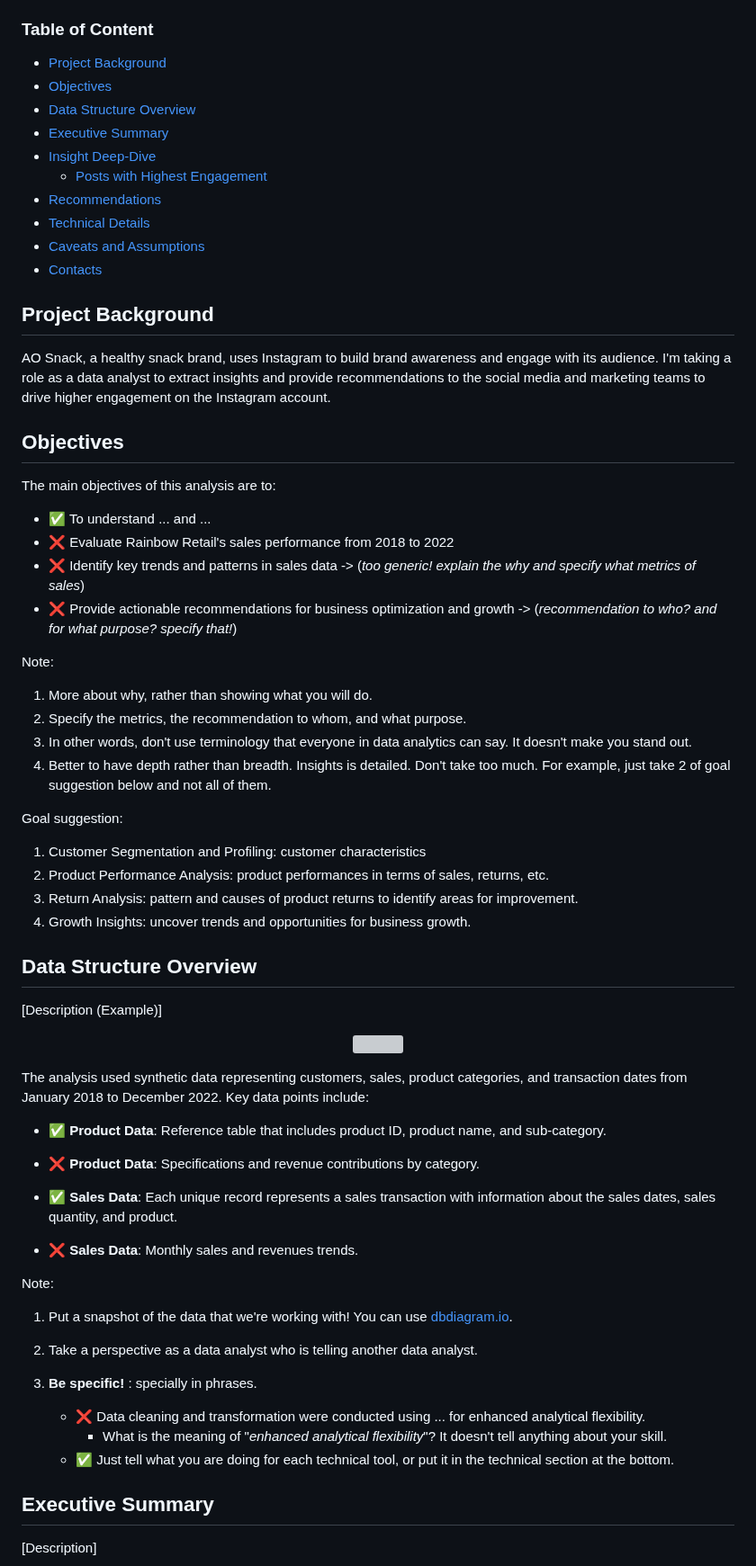
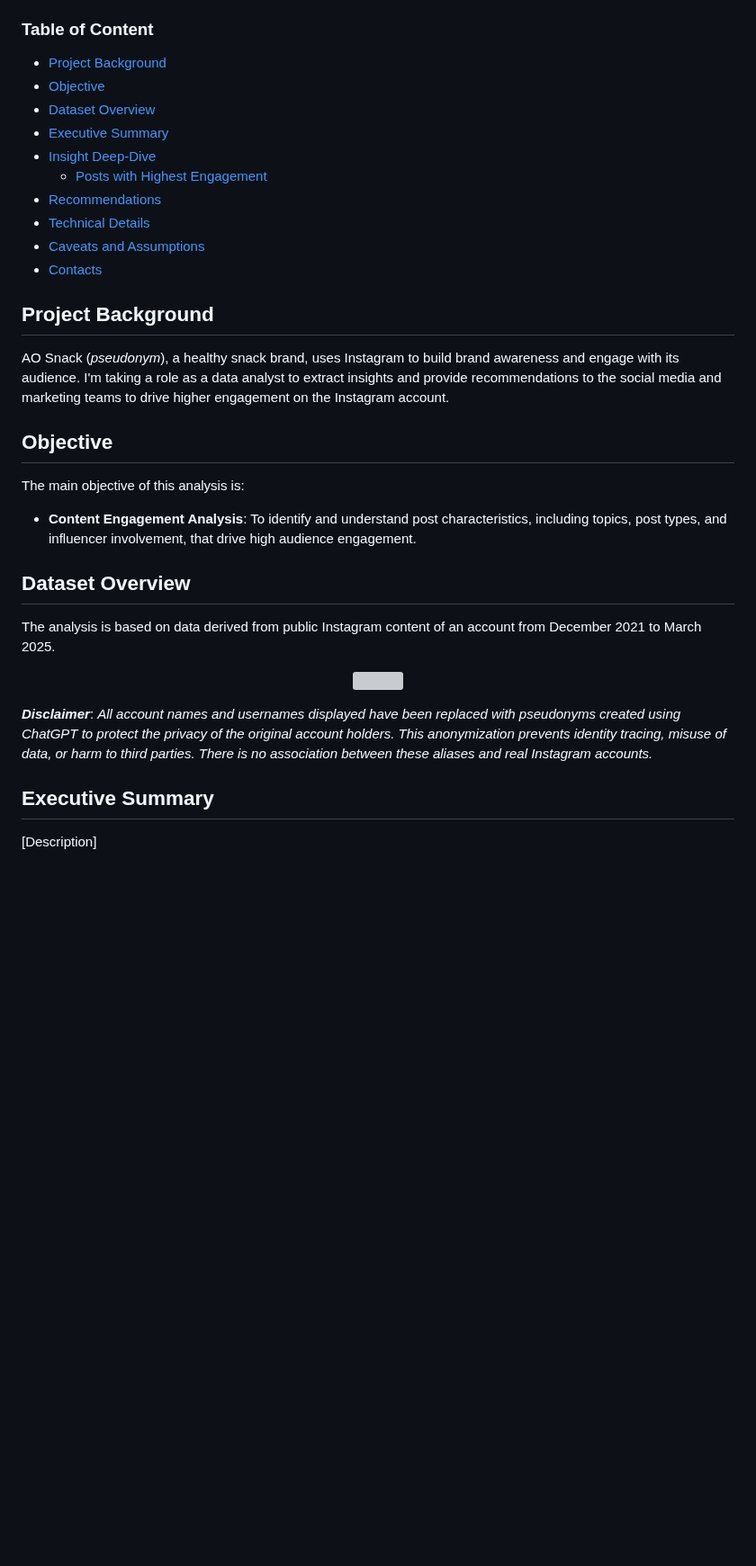
Before and after one commit to andrewanggoh/instagram-account-engagement-analysis, a Markdown page: README.md, the part around the change. Shown at 90% size. GitHub-like rendering; blank space fills up the shorter version; grey boxes are pictures that could not be loaded.

```diff
--- a/README.md
+++ b/README.md
@@ -4,8 +4,8 @@ Compiled by Andrew Oksner Anggoh | Tools: R and Tableau
 ### Table of Content
 
 - [Project Background](#project-background)
-- [Objectives](#objectives)
-- [Data Structure Overview](#data-structure-overview)
+- [Objective](#objective)
+- [Dataset Overview](#dataset-overview)
 - [Executive Summary](#executive-summary)
 - [Insight Deep-Dive](#insight-deep-dive)
    - [Posts with Highest Engagement](#post-with-highest-engagement)
@@ -17,57 +17,23 @@ Compiled by Andrew Oksner Anggoh | Tools: R and Tableau
 
 ## Project Background
 
-AO Snack, a healthy snack brand, uses Instagram to build brand awareness and engage with its audience. I'm taking a role as a data analyst to extract insights and provide recommendations to the social media and marketing teams to drive higher engagement on the Instagram account.
+AO Snack (*pseudonym*), a healthy snack brand, uses Instagram to build brand awareness and engage with its audience. I'm taking a role as a data analyst to extract insights and provide recommendations to the social media and marketing teams to drive higher engagement on the Instagram account.
 
-## Objectives
+## Objective
 
-The main objectives of this analysis are to:
-  - ✅ To understand ... and ...
-  - ❌ Evaluate Rainbow Retail's sales performance from 2018 to 2022
-  - ❌ Identify key trends and patterns in sales data -> (*too generic! explain the why and specify what metrics of sales*)
-  - ❌ Provide actionable recommendations for business optimization and growth -> (*recommendation to who? and for what purpose? specify that!*)
+The main objective of this analysis is:
 
-Note:
+- **Content Engagement Analysis**: To identify and understand post characteristics, including topics, post types, and influencer involvement, that drive high audience engagement.
 
-1. More about why, rather than showing what you will do.
-2. Specify the metrics, the recommendation to whom, and what purpose.
-3. In other words, don't use terminology that everyone in data analytics can say. It doesn't make you stand out.
-4. Better to have depth rather than breadth. Insights is detailed. Don't take too much. For example, just take 2 of goal suggestion below and not all of them.
+## Dataset Overview
 
-Goal suggestion:
-
-1. Customer Segmentation and Profiling: customer characteristics
-2. Product Performance Analysis: product performances in terms of sales, returns, etc.
-3. Return Analysis: pattern and causes of product returns to identify areas for improvement.
-4. Growth Insights: uncover trends and opportunities for business growth.
-
-
-## Data Structure Overview
-
-[Description (Example)]
+The analysis is based on data derived from public Instagram content of an account from December 2021 to March 2025.
 
 <p align="center">
   <img width="310" height="590" src="https://github.com/user-attachments/assets/2ec7e683-0065-4d88-b938-4c9bc61f3605">
 </p>
 
-The analysis used synthetic data representing customers, sales, product categories, and transaction dates from January 2018 to December 2022. Key data points include:
-
-- ✅ **Product Data**: Reference table that includes product ID, product name, and sub-category.
-- ❌ **Product Data**: Specifications and revenue contributions by category.
-
-- ✅ **Sales Data**: Each unique record represents a sales transaction with information about the sales dates, sales quantity, and product.
-- ❌ **Sales Data**: Monthly sales and revenues trends.
-
-Note:
-
-1. Put a snapshot of the data that we're working with! You can use [dbdiagram.io](https://dbdiagram.io/home).
-2. Take a perspective as a data analyst who is telling another data analyst.
-3. **Be specific!** : specially in phrases.
-
-   - ❌ Data cleaning and transformation were conducted using ... for enhanced analytical flexibility.
-     - What is the meaning of "*enhanced analytical flexibility*"? It doesn't tell anything about your skill.
-   - ✅ Just tell what you are doing for each technical tool, or put it in the technical section at the bottom.
-
+***Disclaimer***: *All account names and usernames displayed have been replaced with pseudonyms created using ChatGPT to protect the privacy of the original account holders. This anonymization prevents identity tracing, misuse of data, or harm to third parties. There is no association between these aliases and real Instagram accounts.*
 
 ## Executive Summary
 
```
